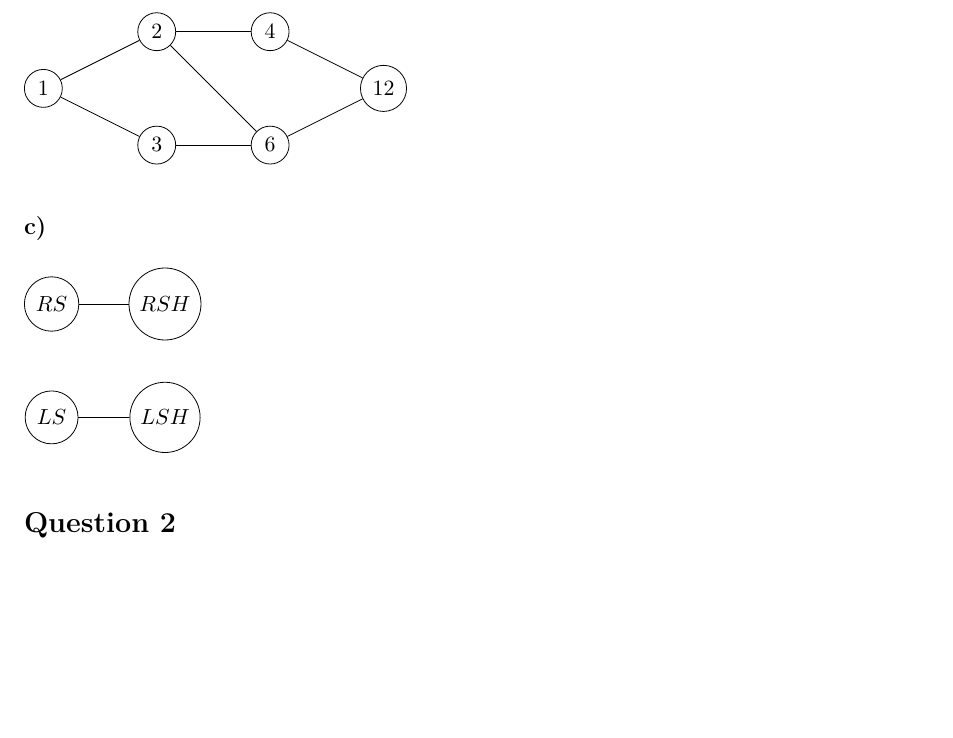
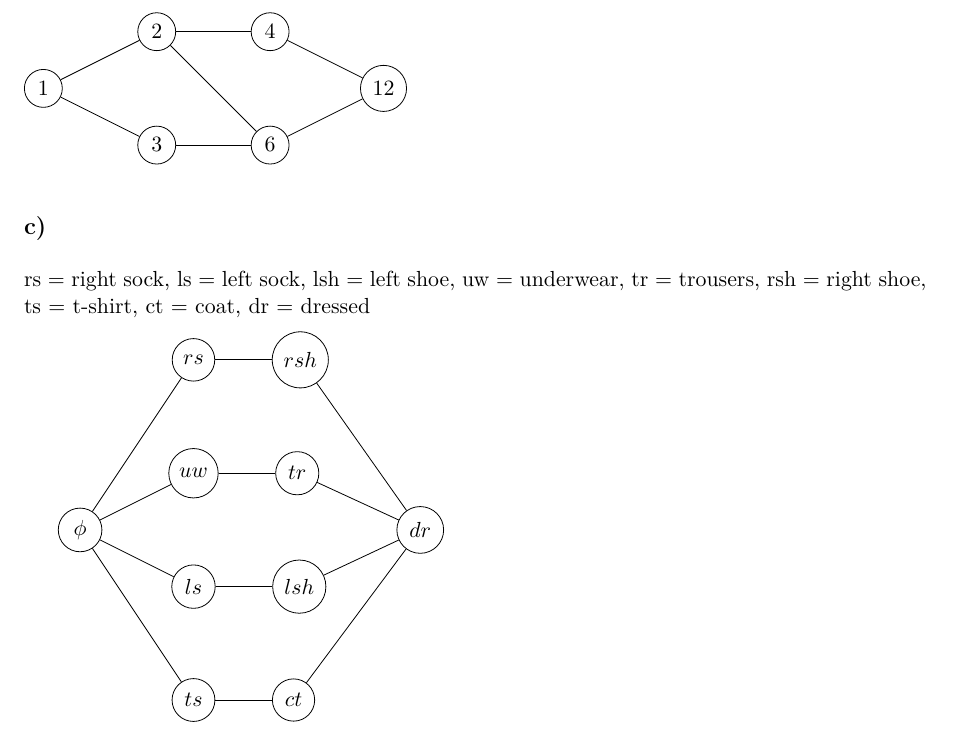
Before and after one commit to OddSteak/cits2211_assign2, a LaTeX document (main.tex): part of page 1 of 7, cut so that both start at the same text, the shorter picture padded with empty space. Compiled offline with pdfLaTeX.

Commit message:
complete

```diff
--- a/main.tex
+++ b/main.tex
@@ -66,15 +66,33 @@
 \end{tikzpicture}
 
 \subsection*{c)}
+rs = right sock, ls = left sock, lsh = left shoe, uw = underwear,
+tr = trousers, rsh = right shoe, ts = t-shirt, ct = coat, dr = dressed
 
 \begin{tikzpicture}
-    \node[draw, circle] (rs) at (0,1) {$RS$};
-    \node[draw, circle] (ls) at (0,-1) {$LS$};
-    \node[draw, circle] (rsh) at (2,1) {$RSH$};
-    \node[draw, circle] (lsh) at (2,-1) {$LSH$};
+    \node[draw, circle] (phi) at (0,0) {$\phi$};
+    \node[draw, circle] (uw) at (2,1) {$uw$};
+    \node[draw, circle] (rs) at (2,3) {$rs$};
+    \node[draw, circle] (ls) at (2,-1) {$ls$};
+    \node[draw, circle] (ts) at (2,-3) {$ts$};
+    \node[draw, circle, right=of uw] (tr) {$tr$};
+    \node[draw, circle, right=of rs] (rsh) {$rsh$};
+    \node[draw, circle, right=of ls] (lsh) {$lsh$};
+    \node[draw, circle, right=of ts] (ct) {$ct$};
+    \node[draw, circle] (dr) at (6,0) {$dr$};
 
     \draw (rs) -- (rsh);
     \draw (ls) -- (lsh);
+    \draw (uw) -- (tr);
+    \draw (ts) -- (ct);
+    \draw (phi) -- (rs);
+    \draw (phi) -- (ls);
+    \draw (phi) -- (uw);
+    \draw (phi) -- (ts);
+    \draw (dr) -- (rsh);
+    \draw (dr) -- (tr);
+    \draw (dr) -- (lsh);
+    \draw (dr) -- (ct);
 \end{tikzpicture}
 
 \section*{Question 2}
```
Also changed, not shown: main.pdf.
